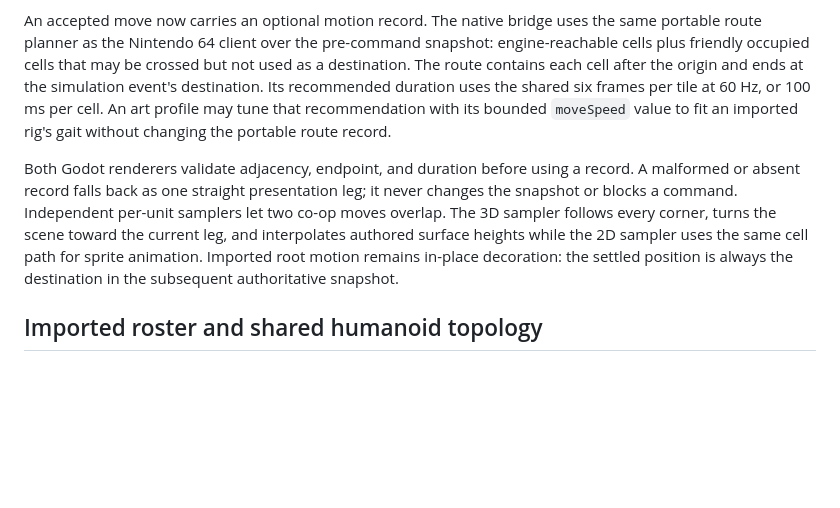
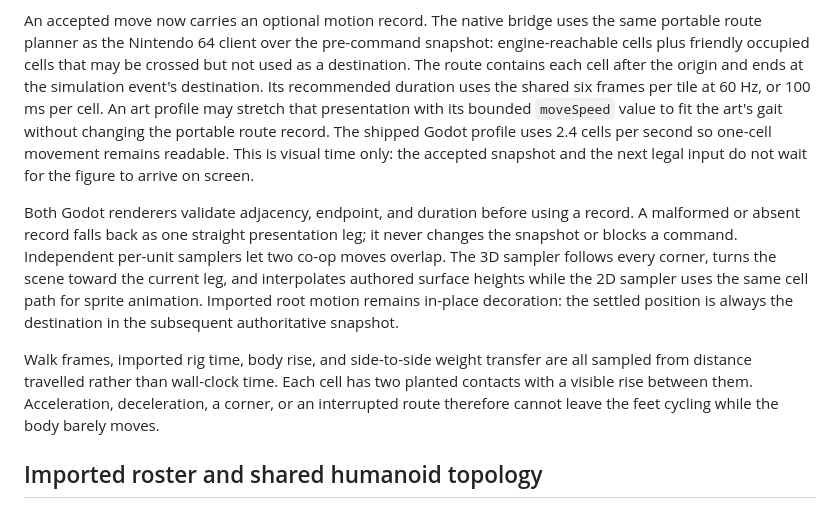
Before and after one commit to lfelipe/grandleon, a Markdown page: platform/godot/ANIMATION_PIPELINE.md, the part around the change. GitHub-like rendering; blank space fills up the shorter version.

Commit message:
Make Godot movement read as footsteps

```diff
--- a/platform/godot/ANIMATION_PIPELINE.md
+++ b/platform/godot/ANIMATION_PIPELINE.md
@@ -85,9 +85,12 @@ the same portable route planner as the Nintendo 64 client over the pre-command
 snapshot: engine-reachable cells plus friendly occupied cells that may be
 crossed but not used as a destination. The route contains each cell after the
 origin and ends at the simulation event's destination. Its recommended duration
-uses the shared six frames per tile at 60 Hz, or 100 ms per cell.
-An art profile may tune that recommendation with its bounded `moveSpeed` value
-to fit an imported rig's gait without changing the portable route record.
+uses the shared six frames per tile at 60 Hz, or 100 ms per cell. An art profile
+may stretch that presentation with its bounded `moveSpeed` value to fit the
+art's gait without changing the portable route record. The shipped Godot
+profile uses 2.4 cells per second so one-cell movement remains readable. This
+is visual time only: the accepted snapshot and the next legal input do not wait
+for the figure to arrive on screen.
 
 Both Godot renderers validate adjacency, endpoint, and duration before using a
 record. A malformed or absent record falls back as one straight presentation
@@ -97,6 +100,12 @@ turns the scene toward the current leg, and interpolates authored surface
 heights while the 2D sampler uses the same cell path for sprite animation.
 Imported root motion remains in-place decoration: the settled position is
 always the destination in the subsequent authoritative snapshot.
+
+Walk frames, imported rig time, body rise, and side-to-side weight transfer are
+all sampled from distance travelled rather than wall-clock time. Each cell has
+two planted contacts with a visible rise between them. Acceleration,
+deceleration, a corner, or an interrupted route therefore cannot leave the
+feet cycling while the body barely moves.
 
 ## Imported roster and shared humanoid topology
 
```
Also changed, not shown: TODO.md (+5 -3 lines), docs/ARTWORK.md (+12 -8 lines), docs/screenshots/godot/gameplay.gif, docs/screenshots/godot/movement.gif (added), docs/screenshots/godot/voxel-sprites.png, 9 other files.
